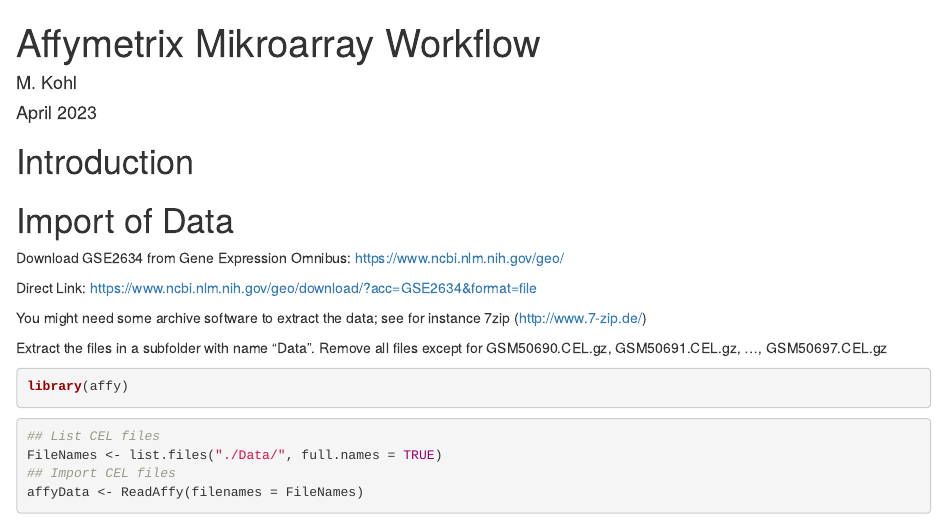
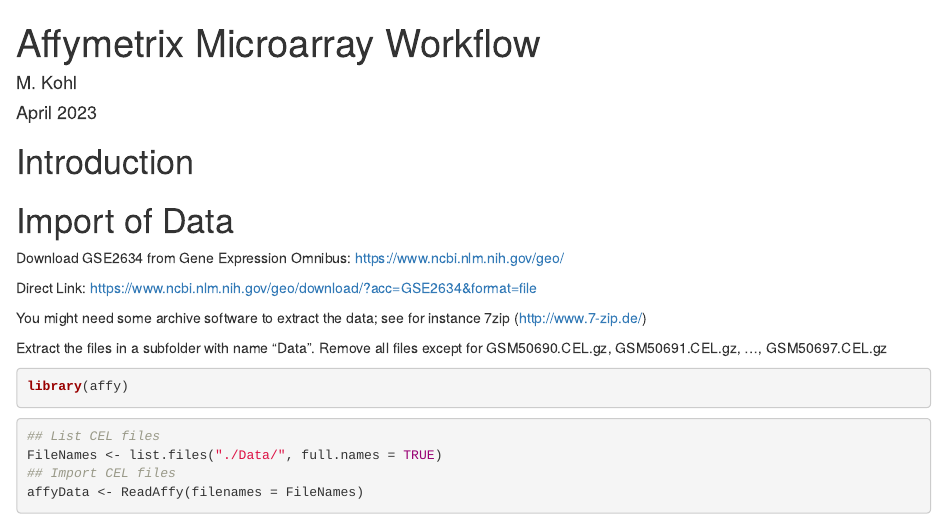
Before and after one commit to stamats/AODR, an R Markdown document (English/Affymetrix/AffymetrixWorkflow.Rmd): the page in a window 1100 px wide, from its top. Rendered offline with R 4.5, knitr and Pandoc, with nearby package versions; some code elsewhere in the file could not run offline; common packages that the code uses without loading them are loaded.

Commit message:
spelling ...

```diff
--- a/English/Affymetrix/AffymetrixWorkflow.Rmd
+++ b/English/Affymetrix/AffymetrixWorkflow.Rmd
@@ -1,5 +1,5 @@
 ---
-title: "Affymetrix Mikroarray Workflow"
+title: "Affymetrix Microarray Workflow"
 author: "M. Kohl"
 date: "April 2023"
 output:
```
Also changed, not shown: English/Illumina/IlluminaWorkflow.Rmd (+1 -1 lines).
